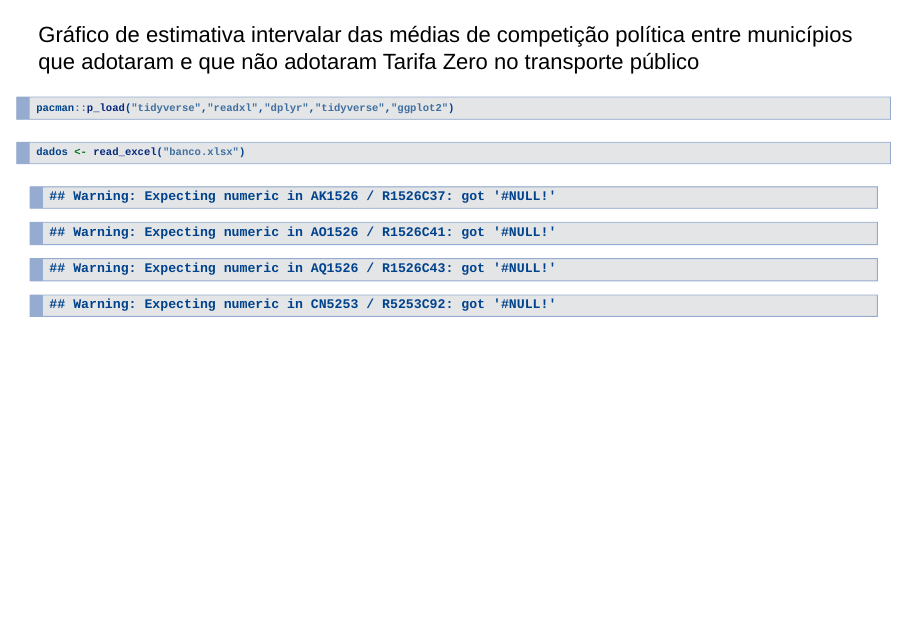
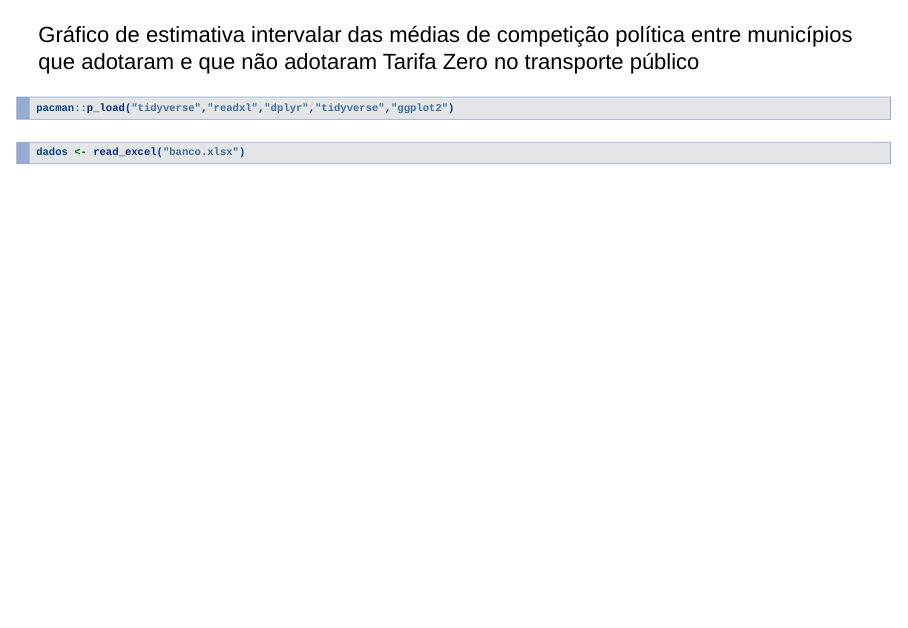
Before and after one commit to joaolucas-c/tarifazero, an R Markdown document (estimativaintervalarcomp.Rmd): page 2 of 4. Rendered offline with R 4.5, knitr and Pandoc, with nearby package versions.

Commit message:
Corrigindo chunks

````diff
--- a/estimativaintervalarcomp.Rmd
+++ b/estimativaintervalarcomp.Rmd
@@ -2,19 +2,21 @@
 title: "Tarifa Zero"
 author: "João Lucas"
 date: "2024-07-11"
-output: ioslides_presentation
+output:
+  slidy_presentation: default
+  ioslides_presentation: default
 ---
 
 Gráfico de estimativa intervalar das médias de competição política entre municípios que adotaram e que não adotaram Tarifa Zero no transporte público
 
-```{r rodando pacotes}
+```{r rodando pacotes, message=FALSE, warning=FALSE, paged.print=FALSE}
 pacman::p_load("tidyverse","readxl","dplyr","tidyverse","ggplot2")
 ```
 
-```{r atribuindo banco de dados}
+```{r atribuindo banco de dados, message=FALSE, warning=FALSE, paged.print=FALSE}
 dados <- read_excel("banco.xlsx")
 ```
-```{r, echo=FALSE}
+```{r echo=FALSE, message=FALSE, warning=FALSE, paged.print=FALSE}
 summary_data <- dados %>%
   group_by(adotatz) %>%
   summarize(
````
Also changed, not shown: estimativaintervalarcomp.html (added).
